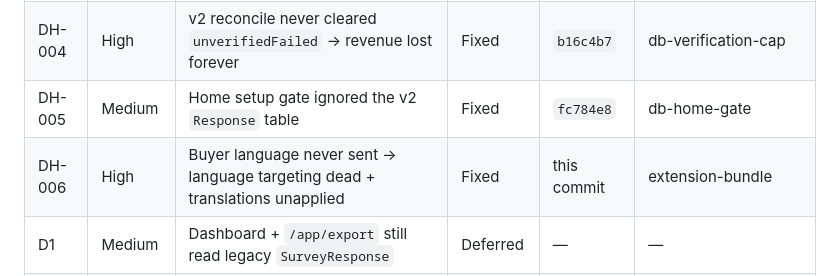
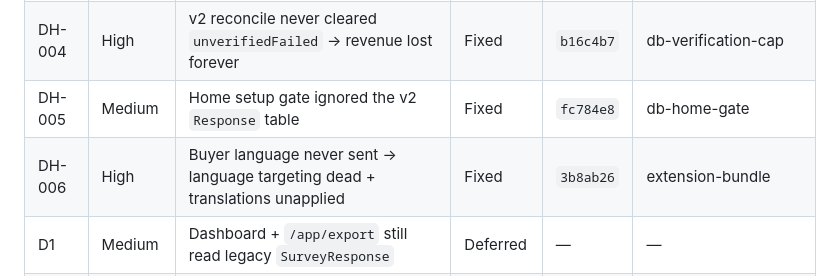
Before and after one commit to bishnusingh698-pixel/sourcetrac, a Markdown page: docs/DEEP_REVIEW_REPORT.md, the part around the change. Drawn GitHub-style.

Commit message:
docs(deep-review): record DH-006 commit hash

```diff
--- a/docs/DEEP_REVIEW_REPORT.md
+++ b/docs/DEEP_REVIEW_REPORT.md
@@ -13,7 +13,7 @@ billing/plan gates, admin writes, CSV/search, sync/Flow, extensions.
 | DH-003 | High | Legacy `/api/responses` missed the per-session-token cap | Fixed | `57857fb` | db-extension-routes |
 | DH-004 | High | v2 reconcile never cleared `unverifiedFailed` → revenue lost forever | Fixed | `b16c4b7` | db-verification-cap |
 | DH-005 | Medium | Home setup gate ignored the v2 `Response` table | Fixed | `fc784e8` | db-home-gate |
-| DH-006 | High | Buyer language never sent → language targeting dead + translations unapplied | Fixed | this commit | extension-bundle |
+| DH-006 | High | Buyer language never sent → language targeting dead + translations unapplied | Fixed | `3b8ab26` | extension-bundle |
 | D1 | Medium | Dashboard + `/app/export` still read legacy `SurveyResponse` | Deferred | — | — |
 | D2 | Low | Build/test-only dependency advisories (tinypool, braces, …) | Deferred | — | — |
 | D3 | Low | `productIds` targeting inert (no line-item read) | Deferred | — | — |
```
